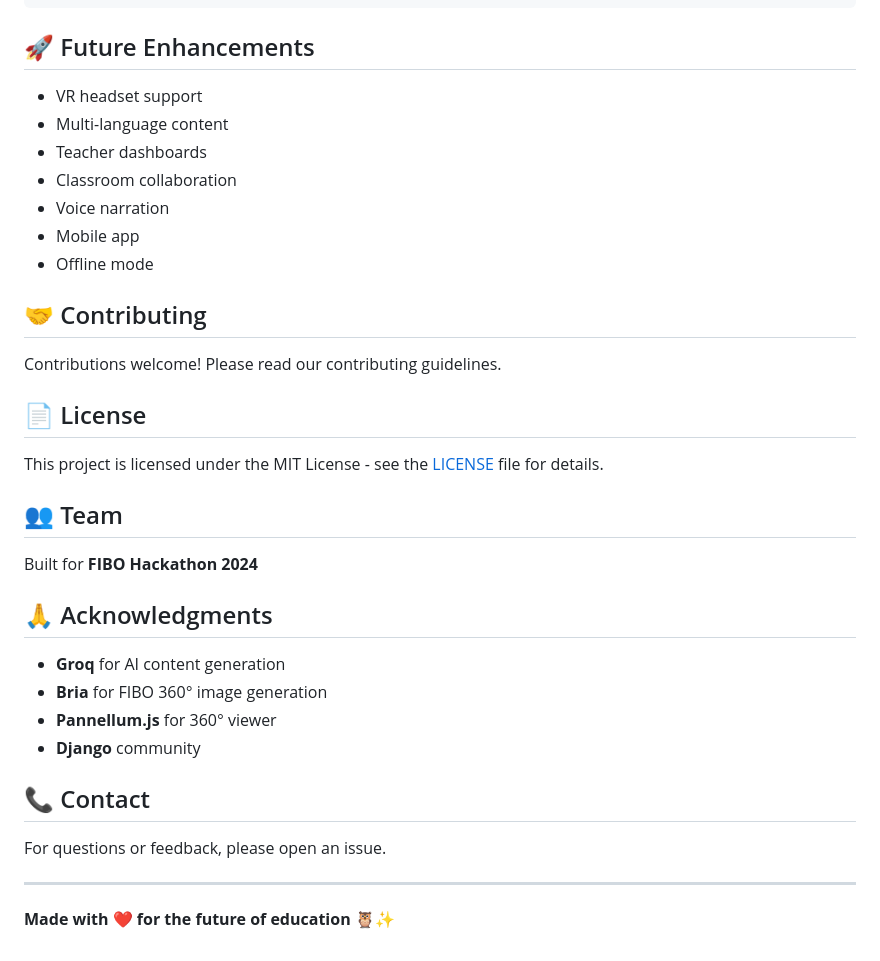
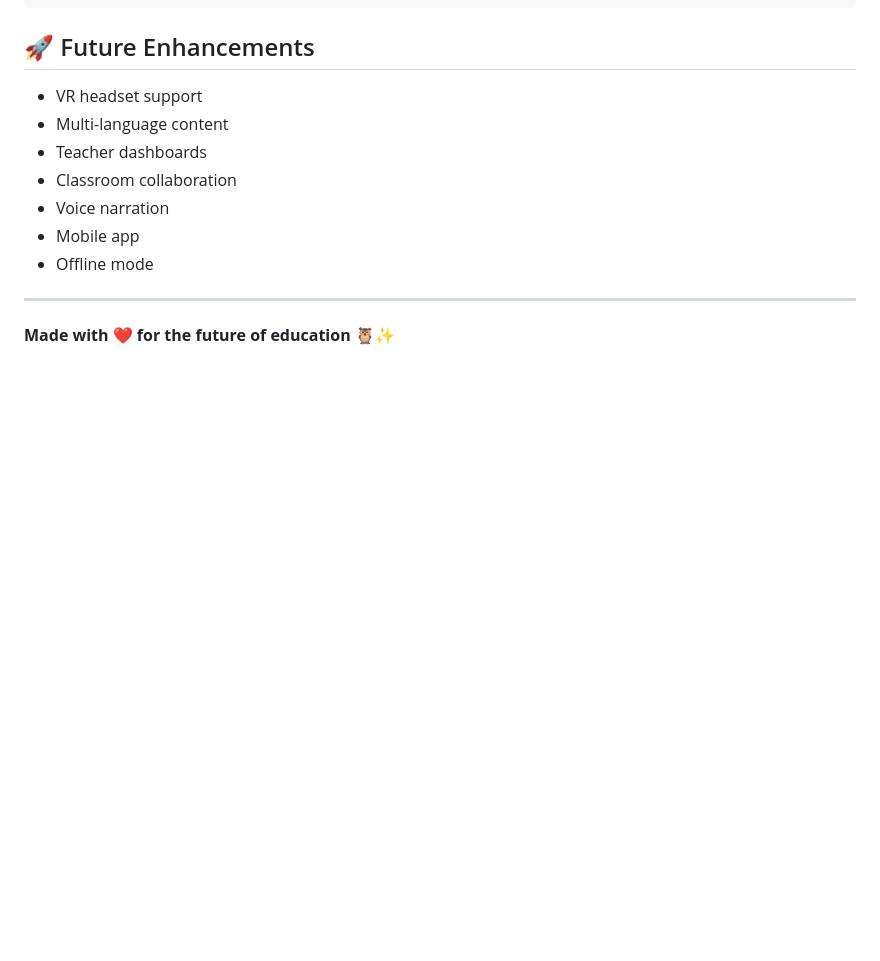
Before and after one commit to tumblr-byte/WiseOwl, a Markdown page: README.md, the part around the change. Rendered like a GitHub page; blank space fills up the shorter version.

```diff
--- a/README.md
+++ b/README.md
@@ -192,28 +192,6 @@ BRIA_API_KEY=your_bria_api_key_here
 - Mobile app
 - Offline mode
 
-## 🤝 Contributing
-
-Contributions welcome! Please read our contributing guidelines.
-
-## 📄 License
-
-This project is licensed under the MIT License - see the [LICENSE](LICENSE) file for details.
-
-## 👥 Team
-
-Built for **FIBO Hackathon 2024**
-
-## 🙏 Acknowledgments
-
-- **Groq** for AI content generation
-- **Bria** for FIBO 360° image generation
-- **Pannellum.js** for 360° viewer
-- **Django** community
-
-## 📞 Contact
-
-For questions or feedback, please open an issue.
 
 ---
 
```
